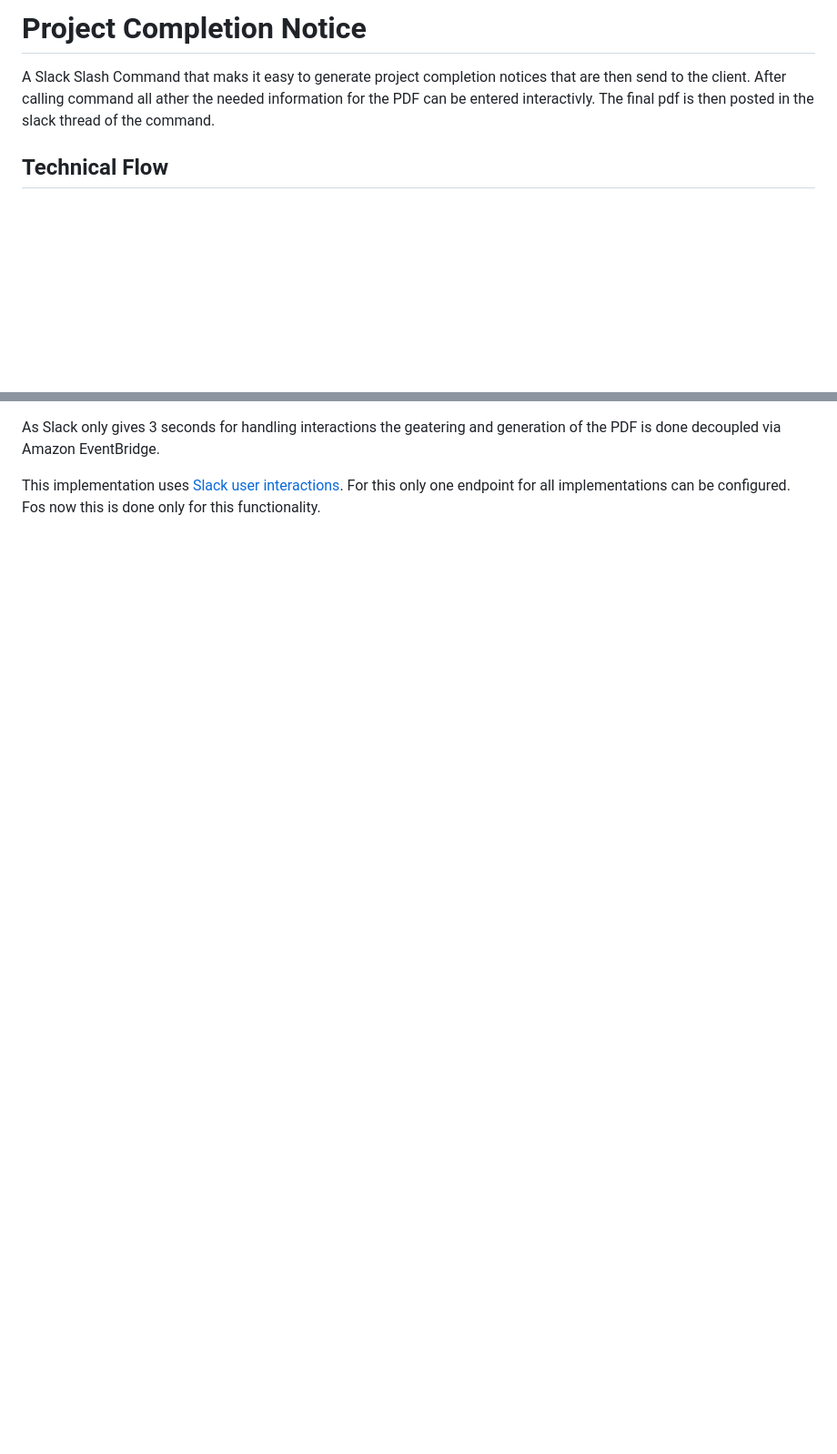
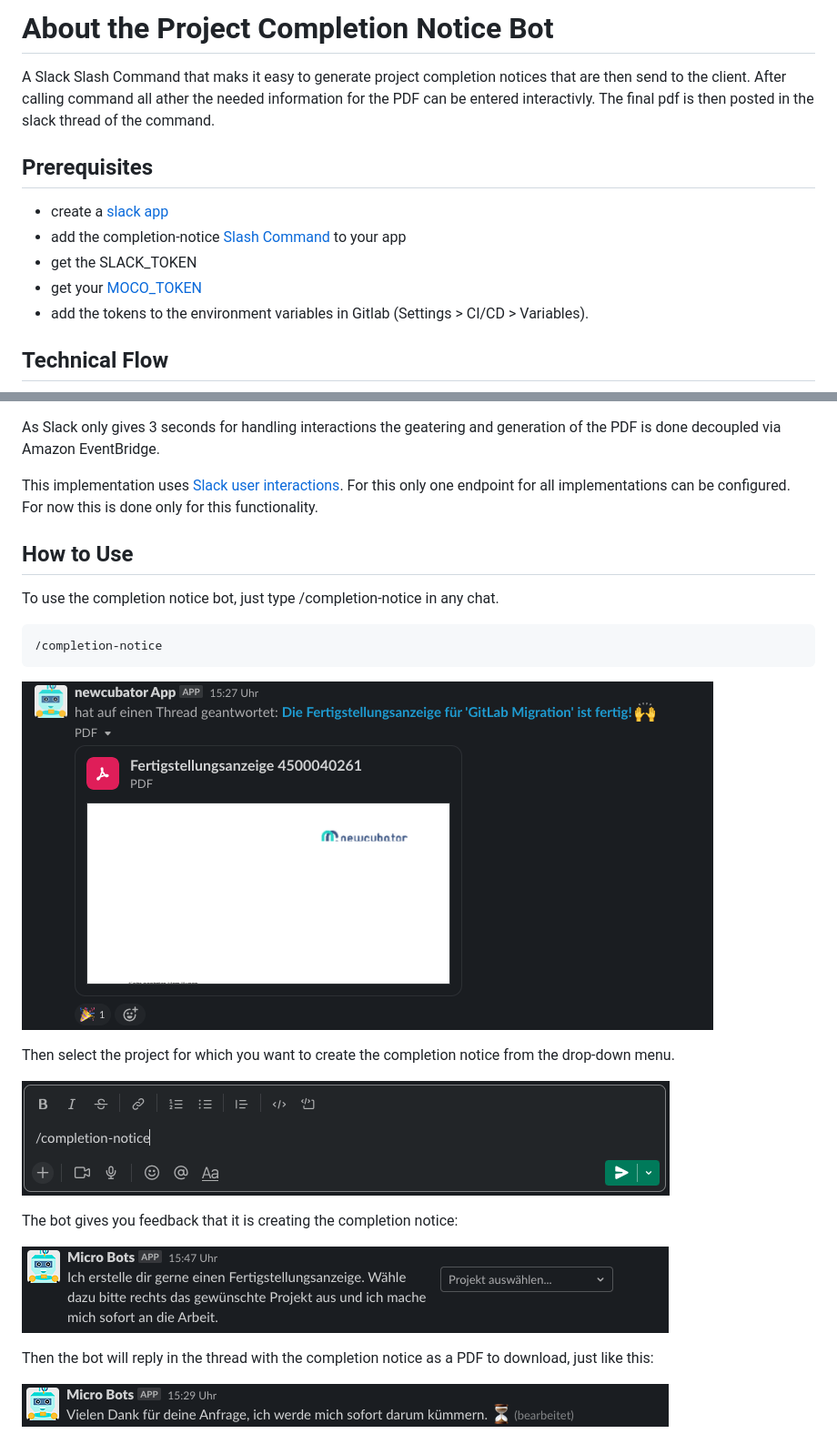
Before and after one commit to newcubator/micro-bots, a Markdown page: docs/completionNotice.md, 2 parts joined by grey strips. Shown at 91% size. Drawn GitHub-style; pictures changed too: docs/completionNotice1.png (added), docs/completionNotice2.png (added), docs/completionNotice3.png (added); blank space fills up the shorter version.

Commit message:
add completion notice documentation

````diff
--- a/docs/completionNotice.md
+++ b/docs/completionNotice.md
@@ -1,6 +1,14 @@
-# Project Completion Notice
+# About the Project Completion Notice Bot
 
 A Slack Slash Command that maks it easy to generate project completion notices that are then send to the client. After calling command all ather the needed information for the PDF can be entered interactivly. The final pdf is then posted in the slack thread of the command.
 
+## Prerequisites
+
+- create a [slack app](https://api.slack.com/authentication/basics)
+- add the completion-notice [Slash Command](https://api.slack.com/interactivity/slash-commands) to your app
+- get the SLACK_TOKEN
+- get your [MOCO_TOKEN](https://www.mocoapp.com/funktionen/20-connect/inhalt/52-schnittstellen)
+- add the tokens to the environment variables in Gitlab (Settings > CI/CD > Variables).
+
 ## Technical Flow
 
@@ -21,4 +16,26 @@ seqdiag {
 
 As Slack only gives 3 seconds for handling interactions the geatering and generation of the PDF is done decoupled via Amazon EventBridge.
 
-This implementation uses [Slack user interactions](https://api.slack.com/interactivity/handling). For this only one endpoint for all implementations can be configured. Fos now this is done only for this functionality.
+This implementation uses [Slack user interactions](https://api.slack.com/interactivity/handling). For this only one endpoint for all implementations can be configured. For now this is done only for this functionality.
+
+## How to Use
+
+To use the completion notice bot, just type /completion-notice in any chat.
+
+```
+/completion-notice
+```
+
+![Completion-Notice](completionNotice1.png)
+
+Then select the project for which you want to create the completion notice from the drop-down menu.
+
+![Completion-Notice](completionNotice2.png)
+
+The bot gives you feedback that it is creating the completion notice:
+
+![Completion-Notice](completionNotice3.png)
+
+Then the bot will reply in the thread with the completion notice as a PDF to download, just like this:
+
+![Completion-Notice](completionNotice4.png)
````
Also changed, not shown: other parts of docs/completionNotice.md (+1 -14 lines).
